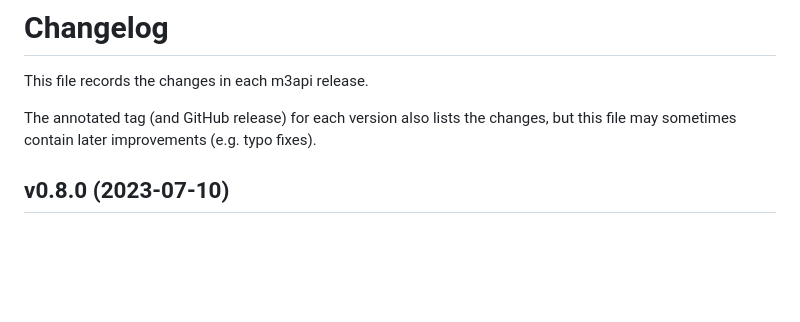
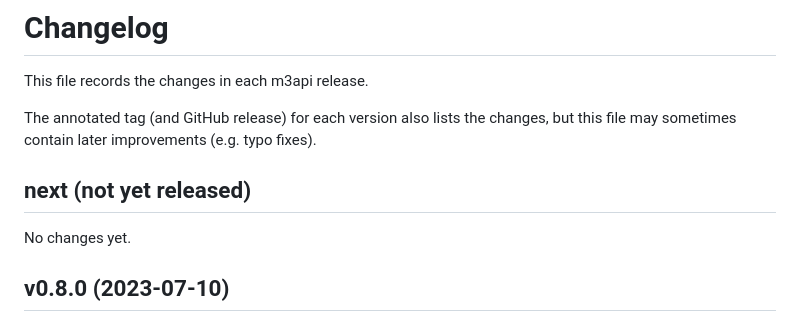
Before and after one commit to lucaswerkmeister/m3api, a Markdown page: CHANGES.md, the part around the change. Drawn GitHub-style; blank space fills up the shorter version.

Commit message:
Add CHANGES.md section for next release

```diff
--- a/CHANGES.md
+++ b/CHANGES.md
@@ -4,6 +4,10 @@ This file records the changes in each m3api release.
 
 The annotated tag (and GitHub release) for each version also lists the changes,
 but this file may sometimes contain later improvements (e.g. typo fixes).
+
+## next (not yet released)
+
+No changes yet.
 
 ## v0.8.0 (2023-07-10)
 
```
